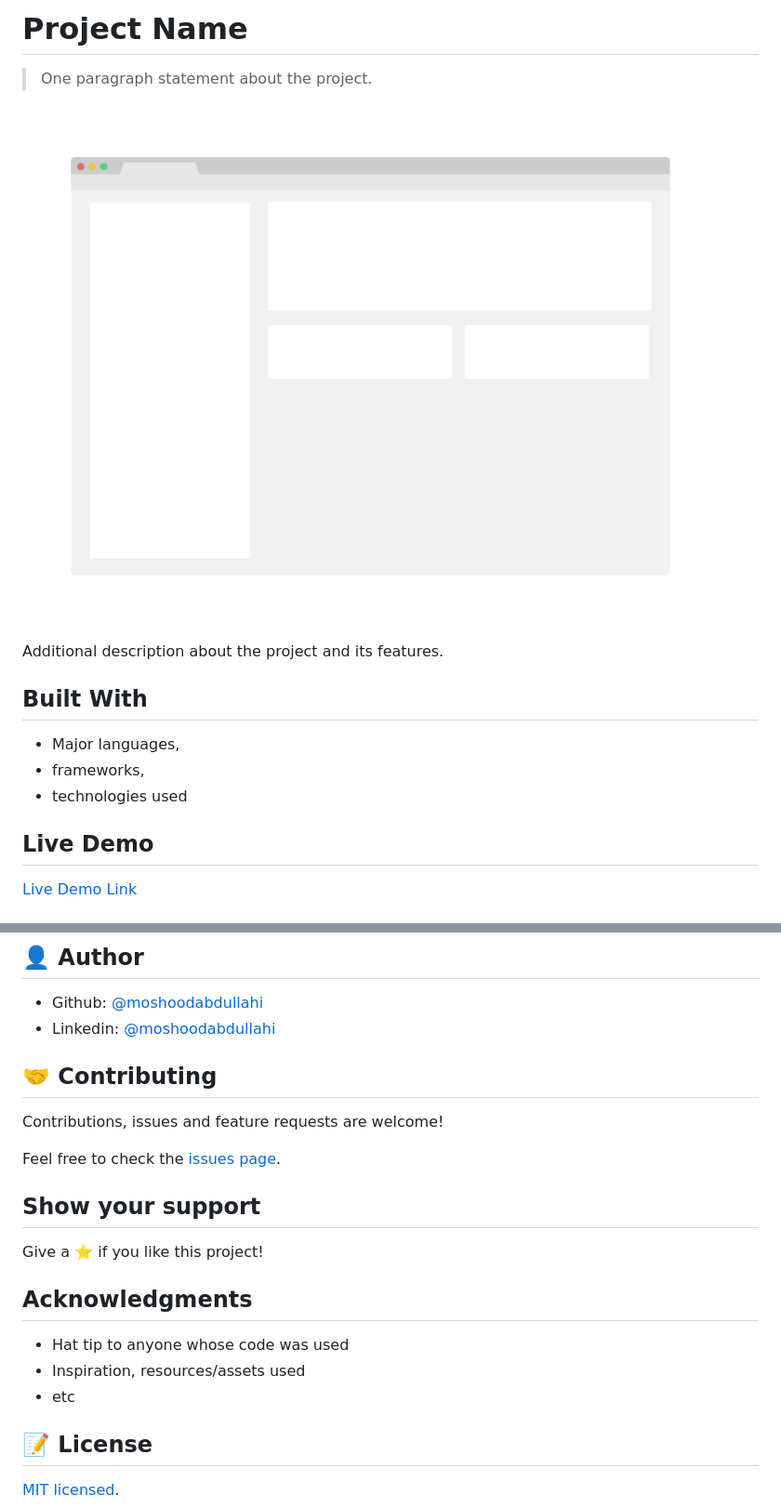
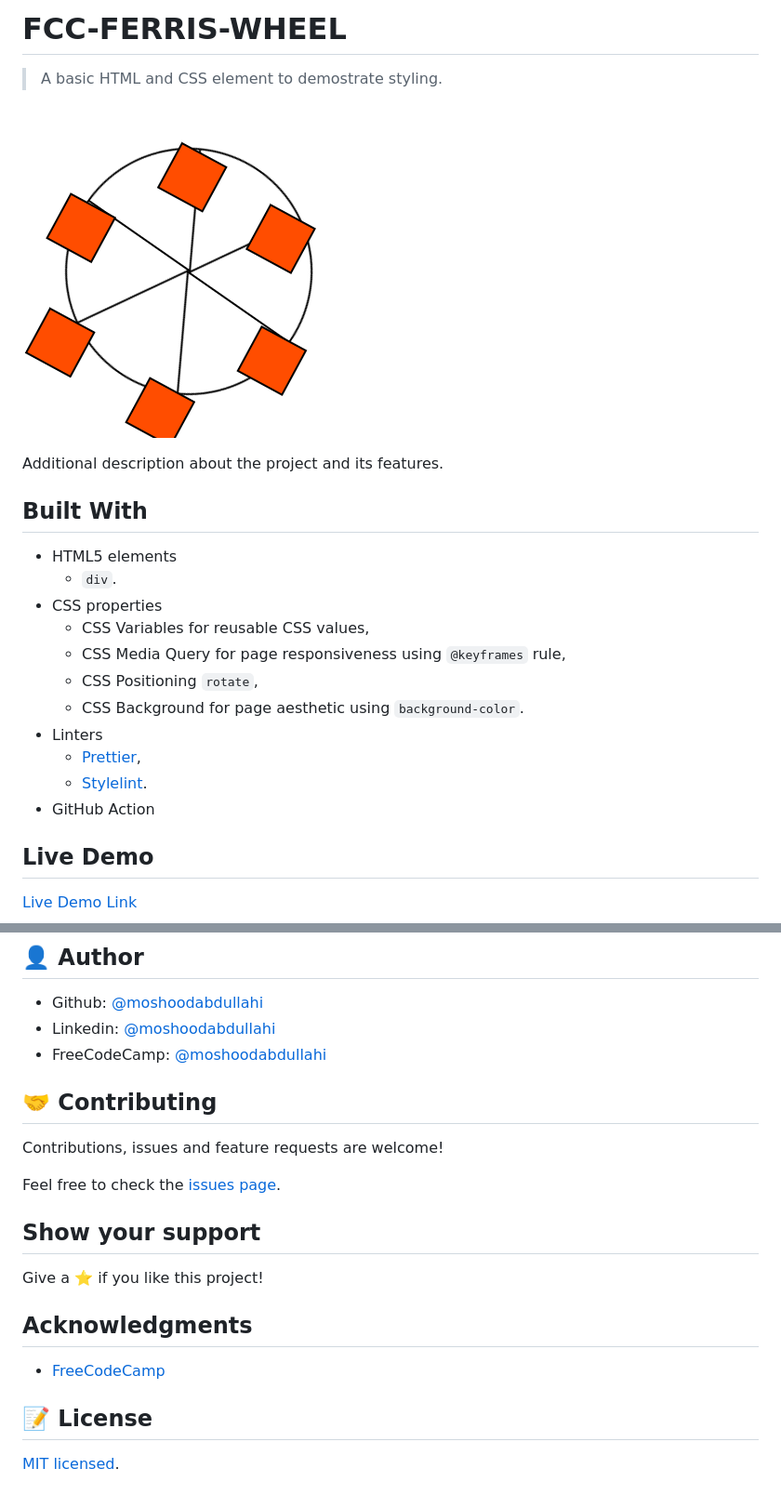
Before and after one commit to moshoodabdullahi/fcc-ferris-wheel, a Markdown page: README.md, 2 parts joined by grey strips. Shown at 93% size. GitHub-like rendering; pictures changed too: _C__projects_fcc_fcc-ferris-wheel_index.html.png (added), app_screenshot.png (deleted).

Commit message:
feat: Add ferris wheel project

```diff
--- a/README.md
+++ b/README.md
@@ -1,16 +1,24 @@
-# Project Name
+# FCC-FERRIS-WHEEL
 
-> One paragraph statement about the project.
+> A basic HTML and CSS element to demostrate styling.
 
-![screenshot](./app_screenshot.png)
+![screenshot](./_C__projects_fcc_fcc-ferris-wheel_index.html.png)
 
 Additional description about the project and its features.
 
 ## Built With
 
-- Major languages,
-- frameworks,
-- technologies used
+- HTML5 elements
+  - `div`.
+- CSS properties
+  - CSS Variables for reusable CSS values,
+  - CSS Media Query for page responsiveness using `@keyframes` rule,
+  - CSS Positioning `rotate`,
+  - CSS Background for page aesthetic using `background-color`.
+- Linters
+  - [Prettier](https://prettier.io/),
+  - [Stylelint](https://stylelint.io/).
+- GitHub Action
 
 ## Live Demo
 
@@ -71,6 +79,7 @@ yarn hint
 
 - Github: [@moshoodabdullahi](https://github.com/moshoodabdullahi)
 - Linkedin: [@moshoodabdullahi](https://www.linkedin.com/in/moshoodabdullahi/)
+- FreeCodeCamp: [@moshoodabdullahi](https://www.freecodecamp.org/moshoodabdullahi)
 
 ## 🤝 Contributing
 
@@ -84,9 +93,7 @@ Give a ⭐️ if you like this project!
 
 ## Acknowledgments
 
-- Hat tip to anyone whose code was used
-- Inspiration, resources/assets used
-- etc
+- [FreeCodeCamp](https://www.freecodecamp.org/)
 
 ## 📝 License
 
```
Also changed, not shown: 4 other files.
